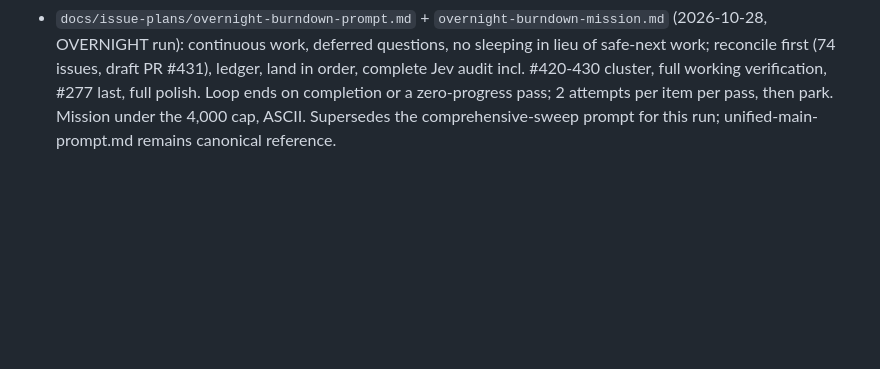
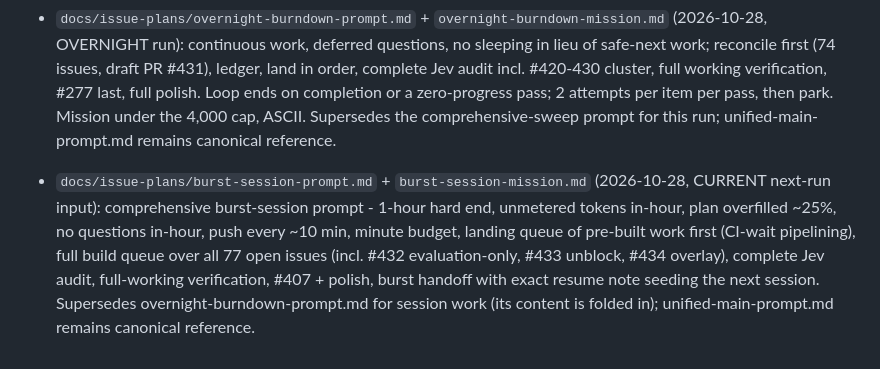
Before and after one commit to Sovereign-Communication/harness, a Markdown page: docs/issue-plans/CANONICAL.md, the part around the change. Rendered like a GitHub page; blank space fills up the shorter version.

Commit message:
docs(plans): index burst session prompt+mission as current next-run input 2026-10-28

```diff
--- a/docs/issue-plans/CANONICAL.md
+++ b/docs/issue-plans/CANONICAL.md
@@ -65,3 +65,5 @@
 - `docs/issue-plans/comprehensive-sweep-prompt.md` + `comprehensive-sweep-mission.md` (2026-10-27, FRESH completion sweep): phased sweep - ledger first, profile+MCP unblock (with degraded mode), land in order (#288, runner, #293, #301, capability fix, #290 runbook, planning reconciliation), packet + R13 comparison + #418/#419 drive-down, #277 last, polish. Mission 3,930 chars, ASCII, under the 4,000 cap. Supersedes the burndown-verify-polish prompt for this run; unified-main-prompt.md remains canonical reference.
 
 - `docs/issue-plans/overnight-burndown-prompt.md` + `overnight-burndown-mission.md` (2026-10-28, OVERNIGHT run): continuous work, deferred questions, no sleeping in lieu of safe-next work; reconcile first (74 issues, draft PR #431), ledger, land in order, complete Jev audit incl. #420-430 cluster, full working verification, #277 last, full polish. Loop ends on completion or a zero-progress pass; 2 attempts per item per pass, then park. Mission under the 4,000 cap, ASCII. Supersedes the comprehensive-sweep prompt for this run; unified-main-prompt.md remains canonical reference.
+
+- `docs/issue-plans/burst-session-prompt.md` + `burst-session-mission.md` (2026-10-28, CURRENT next-run input): comprehensive burst-session prompt - 1-hour hard end, unmetered tokens in-hour, plan overfilled ~25%, no questions in-hour, push every ~10 min, minute budget, landing queue of pre-built work first (CI-wait pipelining), full build queue over all 77 open issues (incl. #432 evaluation-only, #433 unblock, #434 overlay), complete Jev audit, full-working verification, #407 + polish, burst handoff with exact resume note seeding the next session. Supersedes overnight-burndown-prompt.md for session work (its content is folded in); unified-main-prompt.md remains canonical reference.
```
